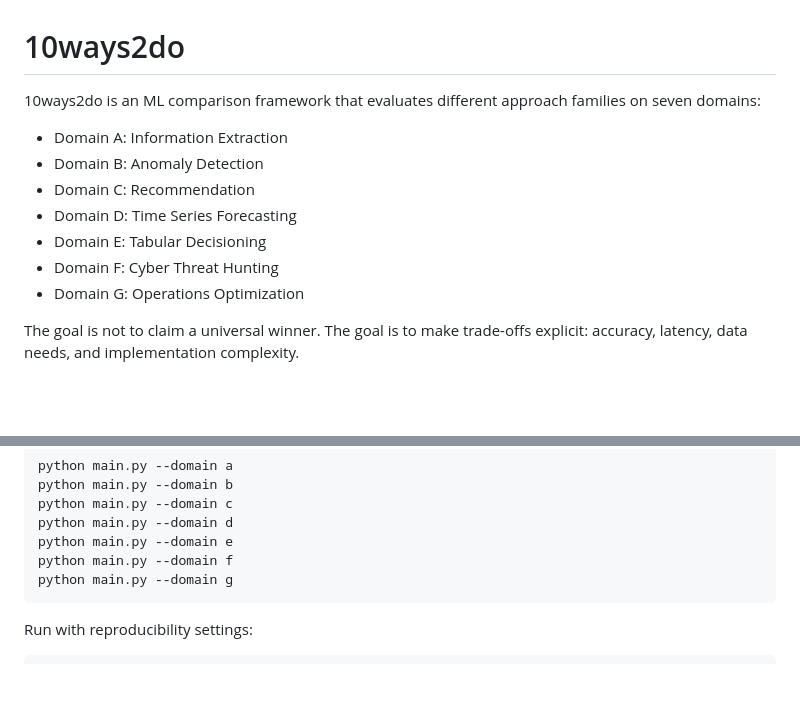
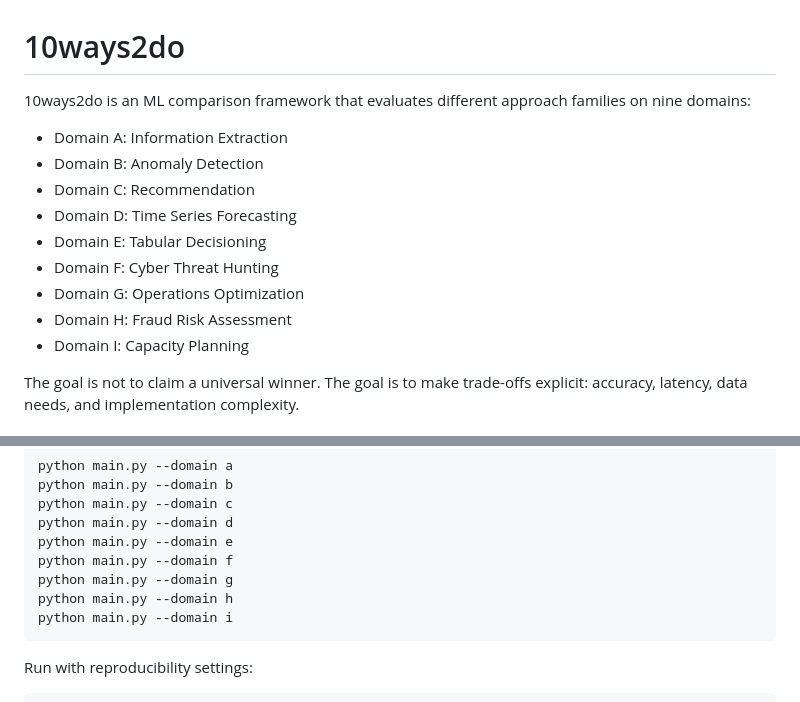
Before and after one commit to Ojhaharsh/10ways2do, a Markdown page: README.md, 2 parts joined by grey strips. GitHub-like rendering; blank space fills up the shorter version.

Commit message:
feat: update README and RUNNING.md to include domains H and I for evaluation

````diff
--- a/README.md
+++ b/README.md
@@ -1,6 +1,6 @@
 # 10ways2do
 
-10ways2do is an ML comparison framework that evaluates different approach families on seven domains:
+10ways2do is an ML comparison framework that evaluates different approach families on nine domains:
 
 - Domain A: Information Extraction
 - Domain B: Anomaly Detection
@@ -9,6 +9,8 @@
 - Domain E: Tabular Decisioning
 - Domain F: Cyber Threat Hunting
 - Domain G: Operations Optimization
+- Domain H: Fraud Risk Assessment
+- Domain I: Capacity Planning
 
 The goal is not to claim a universal winner. The goal is to make trade-offs explicit: accuracy, latency, data needs, and implementation complexity.
 
@@ -73,6 +75,8 @@ python main.py --domain d
 python main.py --domain e
 python main.py --domain f
 python main.py --domain g
+python main.py --domain h
+python main.py --domain i
 ```
 
 Run with reproducibility settings:
````
Also changed, not shown: RUNNING.md (+10 -2 lines).
